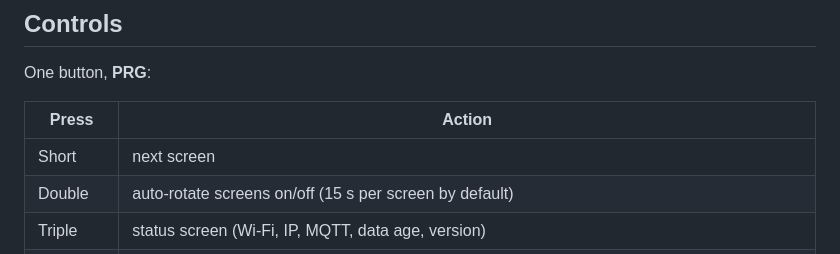
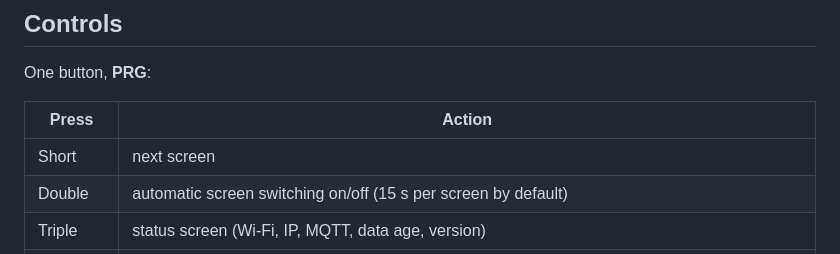
Before and after one commit to Holyszewski/microHAMCLOCK, a Markdown page: README.md, the part around the change. Drawn GitHub-style.

Commit message:
Controls table: say automatic screen switching instead of rotation
"Auto-rotate" could be read as turning the picture by 180 degrees.
The double click only switches the screens on a timer.

Co-Authored-By: Claude Haiku 5.5 <noreply@anthropic.com>

```diff
--- a/README.md
+++ b/README.md
@@ -103,7 +103,7 @@ One button, **PRG**:
 | Press | Action |
 |---|---|
 | Short | next screen |
-| Double | auto-rotate screens on/off (15 s per screen by default) |
+| Double | automatic screen switching on/off (15 s per screen by default) |
 | Triple | status screen (Wi-Fi, IP, MQTT, data age, version) |
 | Long (0.7 s) | list: sort by time or distance · map: AUTO → WORLD → EUROPE (→ CZECHIA → GERMANY → UK → USA, when switched on) · status screen: power off (**RST** starts the board again) |
 | Hold 10 s | setup mode (hotspot) |
```
